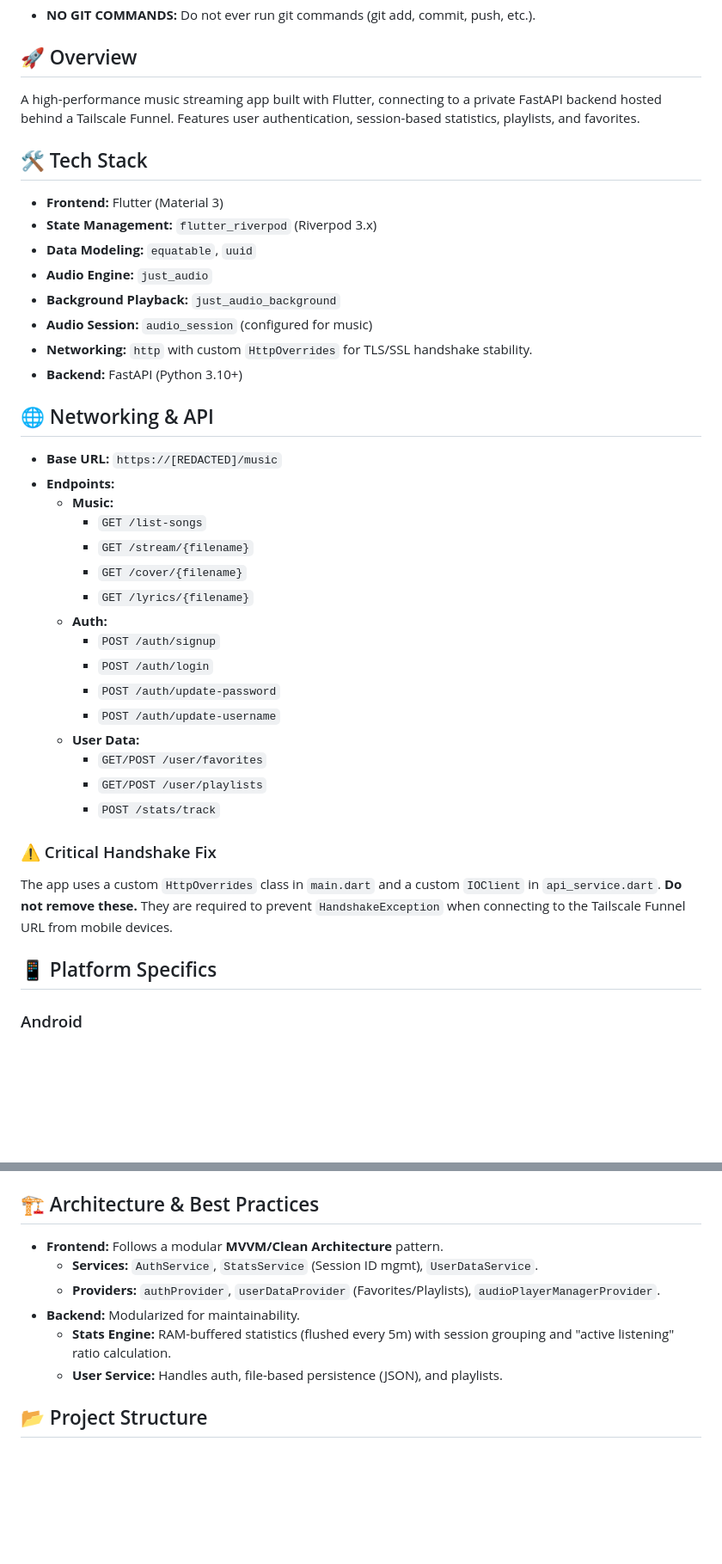
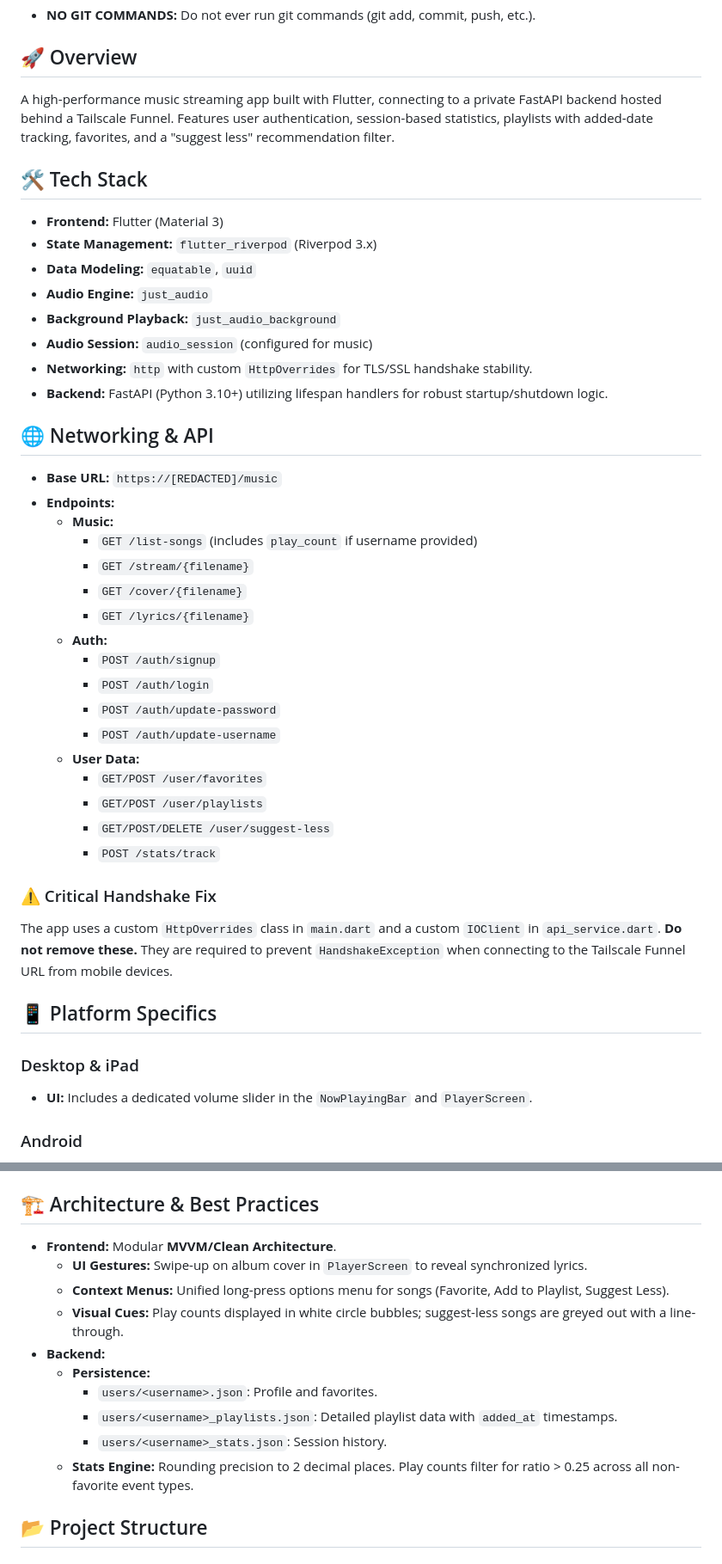
Before and after one commit to sillygru/wispie, a Markdown page: GEMINI.md, 2 parts joined by grey strips. Shown at 86% size. GitHub-like rendering; blank space fills up the shorter version.

```diff
--- a/GEMINI.md
+++ b/GEMINI.md
@@ -4,7 +4,7 @@
 - **NO GIT COMMANDS:** Do not ever run git commands (git add, commit, push, etc.).
 
 ## 🚀 Overview
-A high-performance music streaming app built with Flutter, connecting to a private FastAPI backend hosted behind a Tailscale Funnel. Features user authentication, session-based statistics, playlists, and favorites.
+A high-performance music streaming app built with Flutter, connecting to a private FastAPI backend hosted behind a Tailscale Funnel. Features user authentication, session-based statistics, playlists with added-date tracking, favorites, and a "suggest less" recommendation filter.
 
 ## 🛠 Tech Stack
 - **Frontend:** Flutter (Material 3)
@@ -14,13 +14,13 @@ A high-performance music streaming app built with Flutter, connecting to a priva
 - **Background Playback:** `just_audio_background`
 - **Audio Session:** `audio_session` (configured for music)
 - **Networking:** `http` with custom `HttpOverrides` for TLS/SSL handshake stability.
-- **Backend:** FastAPI (Python 3.10+)
+- **Backend:** FastAPI (Python 3.10+) utilizing lifespan handlers for robust startup/shutdown logic.
 
 ## 🌐 Networking & API
 - **Base URL:** `https://[REDACTED]/music`
 - **Endpoints:**
   - **Music:**
-    - `GET /list-songs`
+    - `GET /list-songs` (includes `play_count` if username provided)
     - `GET /stream/{filename}`
     - `GET /cover/{filename}`
     - `GET /lyrics/{filename}`
@@ -32,12 +32,16 @@ A high-performance music streaming app built with Flutter, connecting to a priva
   - **User Data:**
     - `GET/POST /user/favorites`
     - `GET/POST /user/playlists`
+    - `GET/POST/DELETE /user/suggest-less`
     - `POST /stats/track`
 
 ### ⚠️ Critical Handshake Fix
 The app uses a custom `HttpOverrides` class in `main.dart` and a custom `IOClient` in `api_service.dart`. **Do not remove these.** They are required to prevent `HandshakeException` when connecting to the Tailscale Funnel URL from mobile devices.
 
 ## 📱 Platform Specifics
+
+### Desktop & iPad
+- **UI:** Includes a dedicated volume slider in the `NowPlayingBar` and `PlayerScreen`.
 
 ### Android
 - **Permissions:** `INTERNET`, `WAKE_LOCK`, `FOREGROUND_SERVICE`, `FOREGROUND_SERVICE_MEDIA_PLAYBACK`.
@@ -49,12 +53,16 @@ The app uses a custom `HttpOverrides` class in `main.dart` and a custom `IOClien
 - **ATS:** `NSAppTransportSecurity` allows arbitrary loads for streaming.
 
 ## 🏗 Architecture & Best Practices
-- **Frontend:** Follows a modular **MVVM/Clean Architecture** pattern.
-  - **Services:** `AuthService`, `StatsService` (Session ID mgmt), `UserDataService`.
-  - **Providers:** `authProvider`, `userDataProvider` (Favorites/Playlists), `audioPlayerManagerProvider`.
-- **Backend:** Modularized for maintainability.
-  - **Stats Engine:** RAM-buffered statistics (flushed every 5m) with session grouping and "active listening" ratio calculation.
-  - **User Service:** Handles auth, file-based persistence (JSON), and playlists.
+- **Frontend:** Modular **MVVM/Clean Architecture**.
+  - **UI Gestures:** Swipe-up on album cover in `PlayerScreen` to reveal synchronized lyrics.
+  - **Context Menus:** Unified long-press options menu for songs (Favorite, Add to Playlist, Suggest Less).
+  - **Visual Cues:** Play counts displayed in white circle bubbles; suggest-less songs are greyed out with a line-through.
+- **Backend:**
+  - **Persistence:**
+    - `users/<username>.json`: Profile and favorites.
+    - `users/<username>_playlists.json`: Detailed playlist data with `added_at` timestamps.
+    - `users/<username>_stats.json`: Session history.
+  - **Stats Engine:** Rounding precision to 2 decimal places. Play counts filter for ratio > 0.25 across all non-favorite event types.
 
 ## 📂 Project Structure
 ### Frontend (`lib/`)
```
